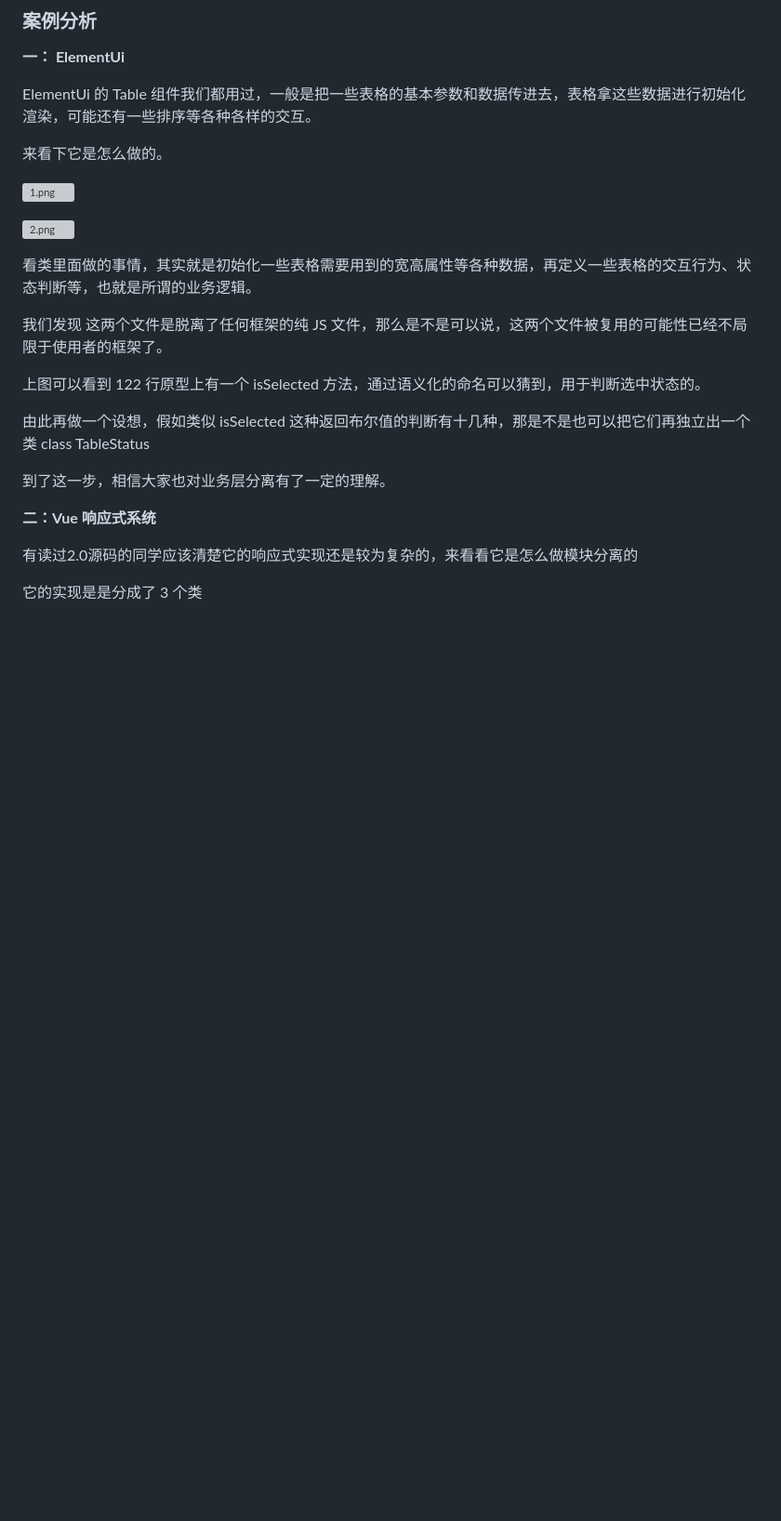
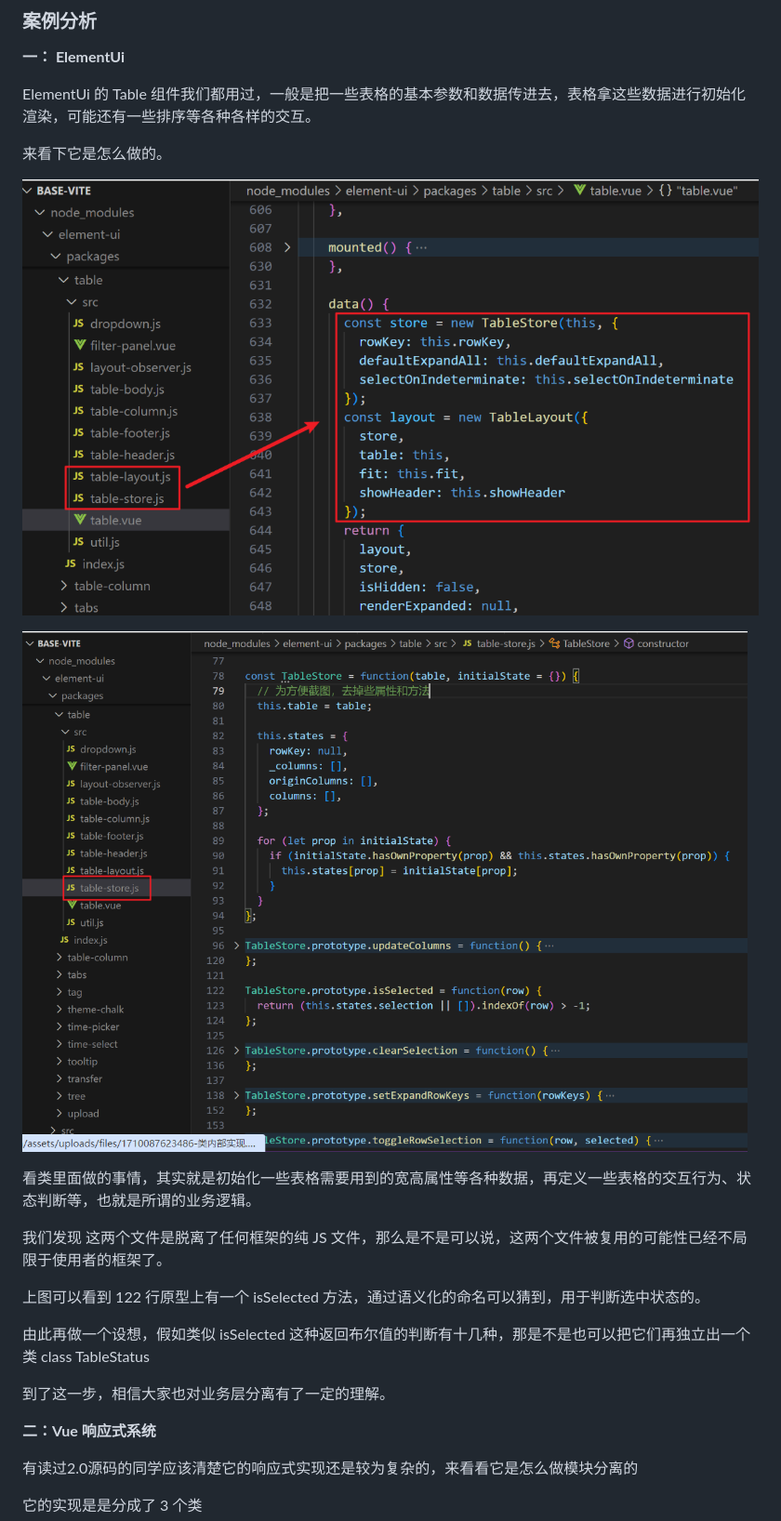
Before and after one commit to GR07/note, a Markdown page: 自己的文章记录/对业务代码分离的思考.md, the part around one of its changes. Shown at 93% size. Drawn GitHub-style; blank space fills up the shorter version; grey boxes are pictures that could not be loaded.

```diff
--- a/自己的文章记录/对业务代码分离的思考.md
+++ b/自己的文章记录/对业务代码分离的思考.md
@@ -30,9 +30,9 @@ ElementUi 的 Table 组件我们都用过，一般是把一些表格的基本参
 
 来看下它是怎么做的。
 
-![1.png](/note/img/对业务代码分离的思考/1.png)
+![1.png](../img/对业务代码分离的思考/1.png)
 
-![2.png](/note/img/对业务代码分离的思考/2.png)
+![2.png](../img/对业务代码分离的思考/2.png)
 
 看类里面做的事情，其实就是初始化一些表格需要用到的宽高属性等各种数据，再定义一些表格的交互行为、状态判断等，也就是所谓的业务逻辑。
 
```
Also changed, not shown: other parts of 自己的文章记录/对业务代码分离的思考.md (+3 -3 lines), img/对业务代码分离的思考/4.png, img/对业务代码分离的思考/5.png.
